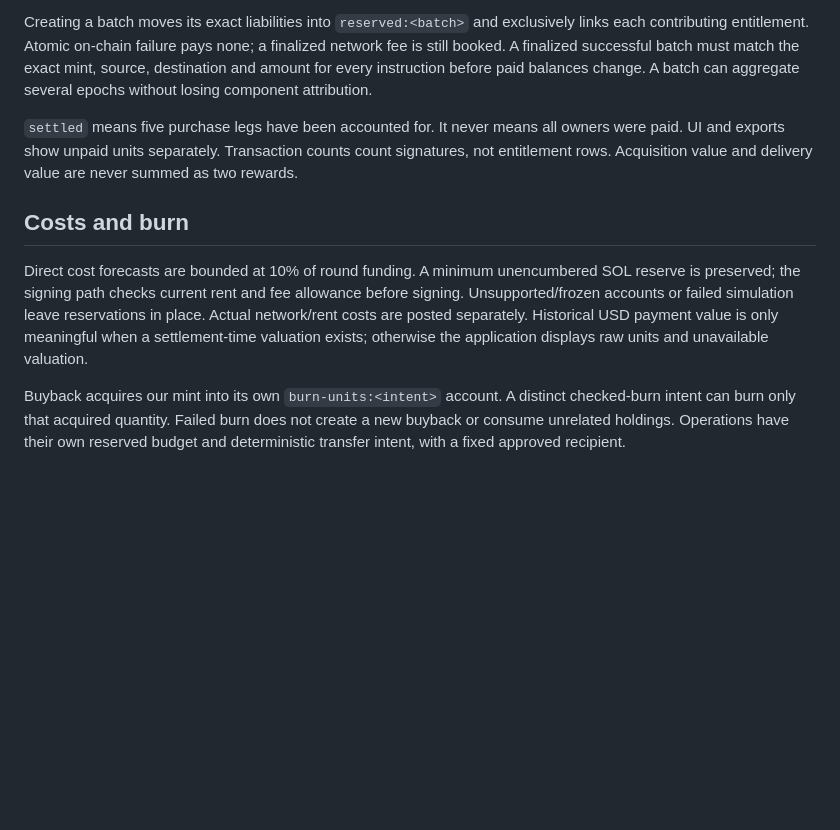
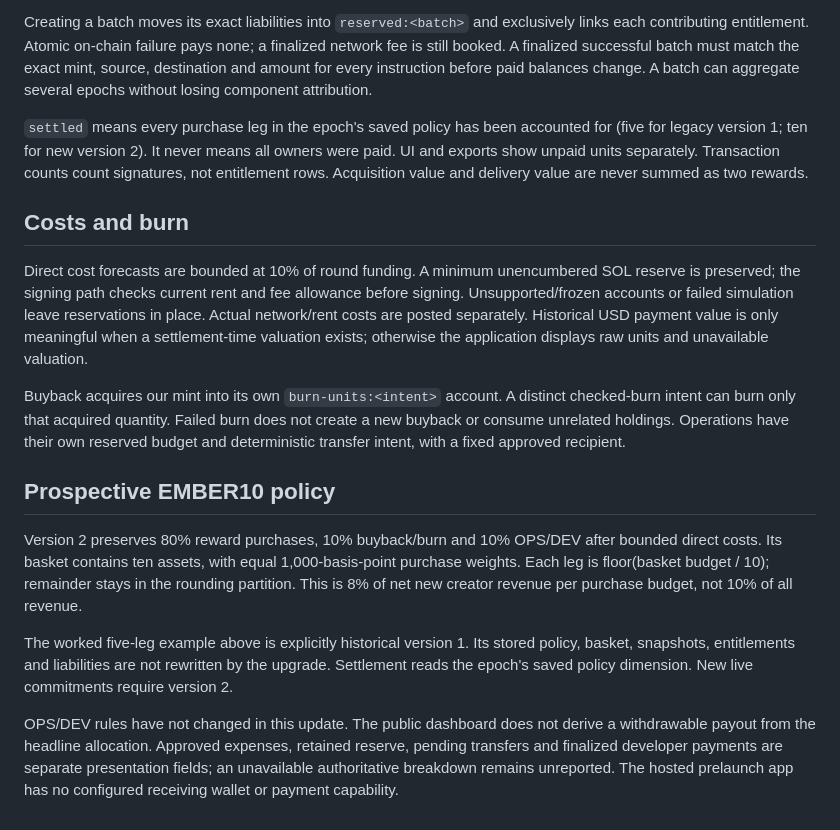
Before and after one commit to missfitchief/ember10, a Markdown page: docs/ACCOUNTING.md, the part around the change. Rendered like a GitHub page; blank space fills up the shorter version.

Commit message:
Explain prospective ten-leg budgets without changing historical accounting

```diff
--- a/docs/ACCOUNTING.md
+++ b/docs/ACCOUNTING.md
@@ -45,10 +45,18 @@ The demo acquires 784,000,000 raw units of each six-decimal reward asset. Three
 
 Creating a batch moves its exact liabilities into `reserved:<batch>` and exclusively links each contributing entitlement. Atomic on-chain failure pays none; a finalized network fee is still booked. A finalized successful batch must match the exact mint, source, destination and amount for every instruction before paid balances change. A batch can aggregate several epochs without losing component attribution.
 
-`settled` means five purchase legs have been accounted for. It never means all owners were paid. UI and exports show unpaid units separately. Transaction counts count signatures, not entitlement rows. Acquisition value and delivery value are never summed as two rewards.
+`settled` means every purchase leg in the epoch's saved policy has been accounted for (five for legacy version 1; ten for new version 2). It never means all owners were paid. UI and exports show unpaid units separately. Transaction counts count signatures, not entitlement rows. Acquisition value and delivery value are never summed as two rewards.
 
 ## Costs and burn
 
 Direct cost forecasts are bounded at 10% of round funding. A minimum unencumbered SOL reserve is preserved; the signing path checks current rent and fee allowance before signing. Unsupported/frozen accounts or failed simulation leave reservations in place. Actual network/rent costs are posted separately. Historical USD payment value is only meaningful when a settlement-time valuation exists; otherwise the application displays raw units and unavailable valuation.
 
 Buyback acquires our mint into its own `burn-units:<intent>` account. A distinct checked-burn intent can burn only that acquired quantity. Failed burn does not create a new buyback or consume unrelated holdings. Operations have their own reserved budget and deterministic transfer intent, with a fixed approved recipient.
+
+## Prospective EMBER10 policy
+
+Version 2 preserves 80% reward purchases, 10% buyback/burn and 10% OPS/DEV after bounded direct costs. Its basket contains ten assets, with equal 1,000-basis-point purchase weights. Each leg is floor(basket budget / 10); remainder stays in the rounding partition. This is 8% of net new creator revenue per purchase budget, not 10% of all revenue.
+
+The worked five-leg example above is explicitly historical version 1. Its stored policy, basket, snapshots, entitlements and liabilities are not rewritten by the upgrade. Settlement reads the epoch's saved policy dimension. New live commitments require version 2.
+
+OPS/DEV rules have not changed in this update. The public dashboard does not derive a withdrawable payout from the headline allocation. Approved expenses, retained reserve, pending transfers and finalized developer payments are separate presentation fields; an unavailable authoritative breakdown remains unreported. The hosted prelaunch app has no configured receiving wallet or payment capability.
```
